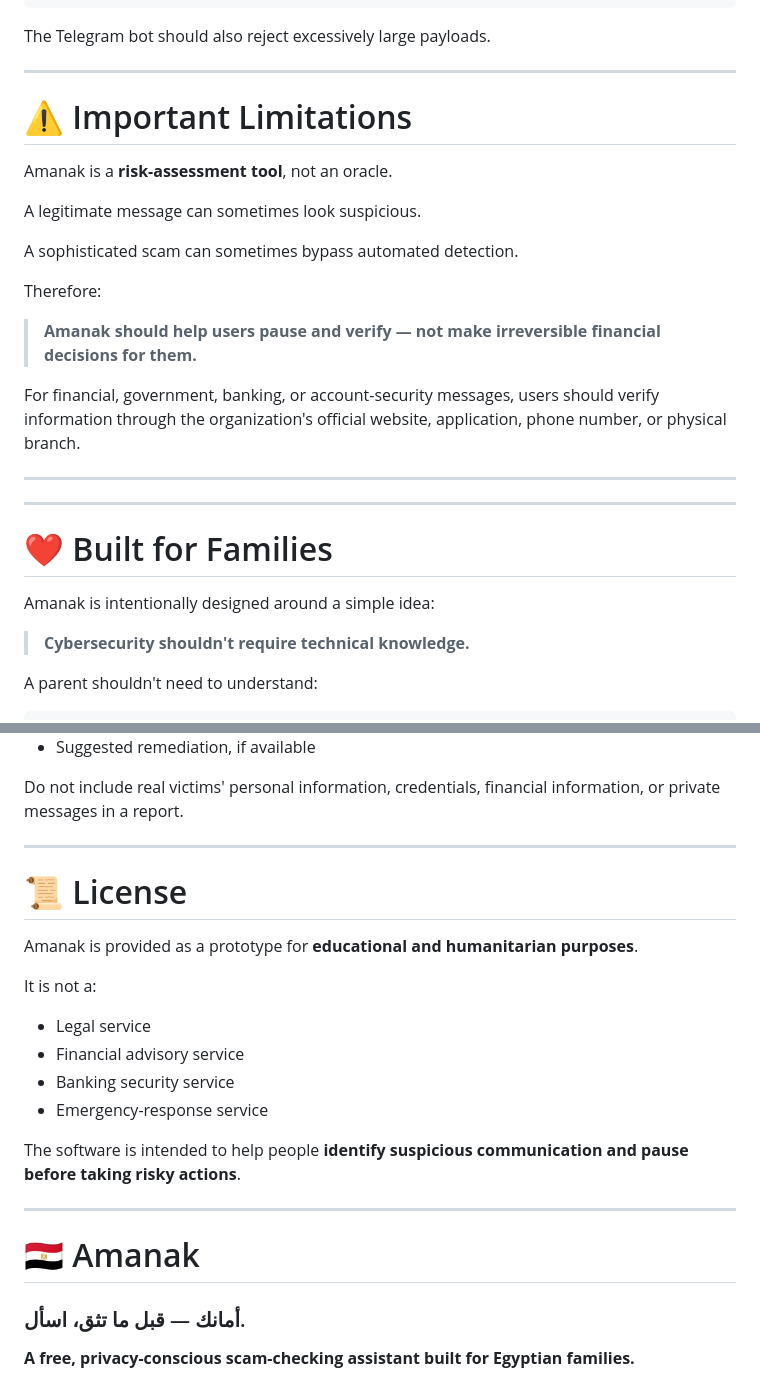
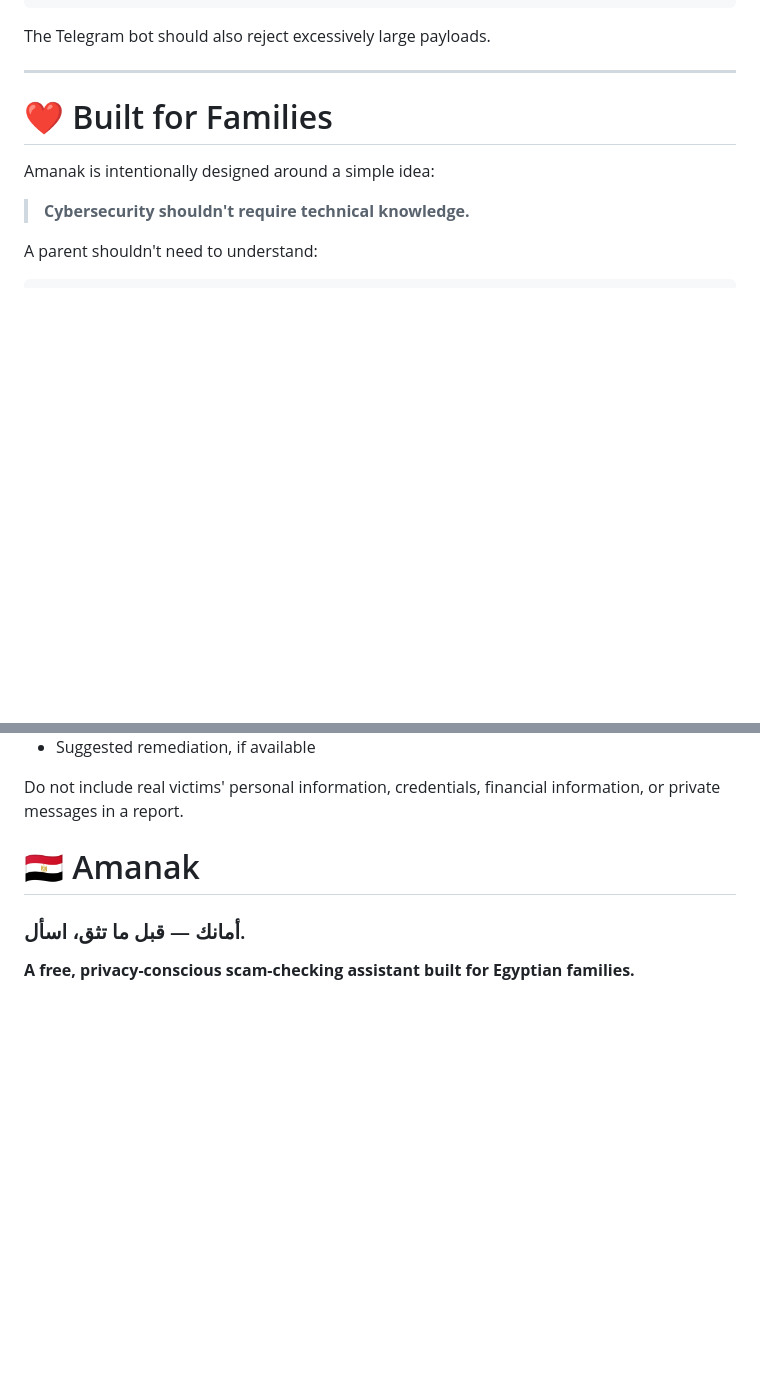
Before and after one commit to ahmed-tarek22752/Amanak, a Markdown page: README.md, 2 parts joined by grey strips. GitHub-like rendering; blank space fills up the shorter version.

Commit message:
Update README by removing limitations and license sections
Removed important limitations and license sections from README.

```diff
--- a/README.md
+++ b/README.md
@@ -725,24 +725,6 @@ Request timeout
 
 The Telegram bot should also reject excessively large payloads.
 
----
-
-# ⚠️ Important Limitations
-
-Amanak is a **risk-assessment tool**, not an oracle.
-
-A legitimate message can sometimes look suspicious.
-
-A sophisticated scam can sometimes bypass automated detection.
-
-Therefore:
-
-> **Amanak should help users pause and verify — not make irreversible financial decisions for them.**
-
-For financial, government, banking, or account-security messages, users should verify information through the organization's official website, application, phone number, or physical branch.
-
----
-
 
 
 ---
@@ -814,22 +796,6 @@ Security reports should include:
 
 Do not include real victims' personal information, credentials, financial information, or private messages in a report.
 
----
-
-# 📜 License
-
-Amanak is provided as a prototype for **educational and humanitarian purposes**.
-
-It is not a:
-
-* Legal service
-* Financial advisory service
-* Banking security service
-* Emergency-response service
-
-The software is intended to help people **identify suspicious communication and pause before taking risky actions**.
-
----
 
 # 🇪🇬 Amanak
 
```
